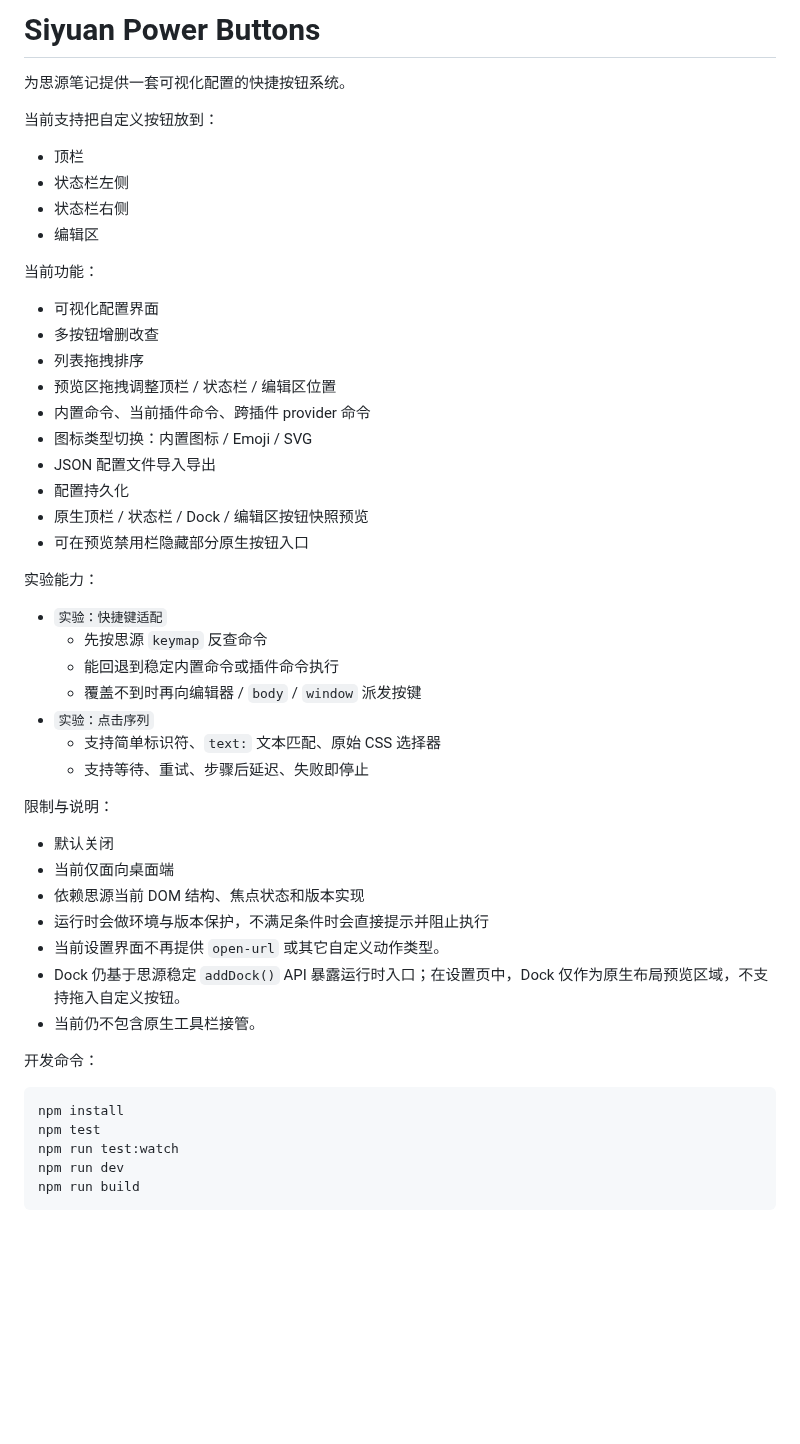
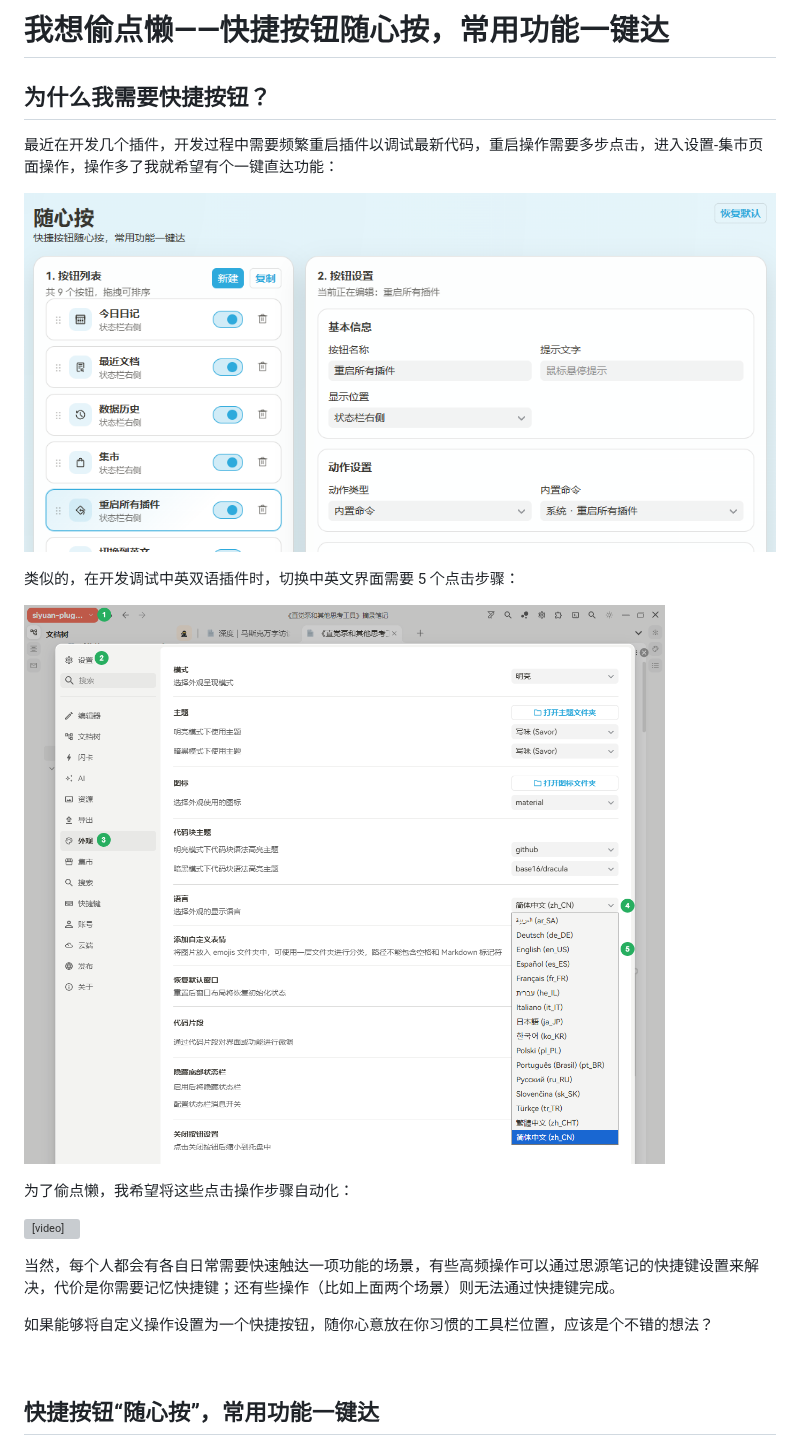
Before and after one commit to famotime/siyuan-power-buttons, a Markdown page: README.md, the part around one of its changes. Rendered like a GitHub page; pictures changed too: assets/image-20260418100341-cy7hi7r.png (added), assets/image-20260418110226-9o9euuj.png (added); blank space fills up the shorter version; grey boxes are pictures that could not be loaded.

Commit message:
Refresh README showcase

````diff
--- a/README.md
+++ b/README.md
@@ -1,54 +1,24 @@
-# Siyuan Power Buttons
+# 我想偷点懒——快捷按钮随心按，常用功能一键达
 
-为思源笔记提供一套可视化配置的快捷按钮系统。
+## 为什么我需要快捷按钮？
 
-当前支持把自定义按钮放到：
+最近在开发几个插件，开发过程中需要频繁重启插件以调试最新代码，重启操作需要多步点击，进入设置-集市页面操作，操作多了我就希望有个一键直达功能：
 
-- 顶栏
-- 状态栏左侧
-- 状态栏右侧
-- 编辑区
+![image](assets/image-20260418110226-9o9euuj.png)
 
-当前功能：
+类似的，在开发调试中英双语插件时，切换中英文界面需要 5 个点击步骤：
 
-- 可视化配置界面
-- 多按钮增删改查
-- 列表拖拽排序
-- 预览区拖拽调整顶栏 / 状态栏 / 编辑区位置
-- 内置命令、当前插件命令、跨插件 provider 命令
-- 图标类型切换：内置图标 / Emoji / SVG
-- JSON 配置文件导入导出
-- 配置持久化
-- 原生顶栏 / 状态栏 / Dock / 编辑区按钮快照预览
-- 可在预览禁用栏隐藏部分原生按钮入口
+![image](assets/image-20260418100341-cy7hi7r.png)
 
-实验能力：
+为了偷点懒，我希望将这些点击操作步骤自动化：
 
-- `实验：快捷键适配`
-  - 先按思源 `keymap` 反查命令
-  - 能回退到稳定内置命令或插件命令执行
-  - 覆盖不到时再向编辑器 / `body` / `window` 派发按键
-- `实验：点击序列`
-  - 支持简单标识符、`text:` 文本匹配、原始 CSS 选择器
-  - 支持等待、重试、步骤后延迟、失败即停止
+<video controls="controls" src="assets/录屏助手_20260418_100548-20260418100653-ixrwdiq.mp4"></video>
 
-限制与说明：
+当然，每个人都会有各自日常需要快速触达一项功能的场景，有些高频操作可以通过思源笔记的快捷键设置来解决，代价是你需要记忆快捷键；还有些操作（比如上面两个场景）则无法通过快捷键完成。
 
-- 默认关闭
-- 当前仅面向桌面端
-- 依赖思源当前 DOM 结构、焦点状态和版本实现
-- 运行时会做环境与版本保护，不满足条件时会直接提示并阻止执行
-- 当前设置界面不再提供 `open-url` 或其它自定义动作类型。
-- Dock 仍基于思源稳定 `addDock()` API 暴露运行时入口；在设置页中，Dock 仅作为原生布局预览区域，不支持拖入自定义按钮。
-- 当前仍不包含原生工具栏接管。
+如果能够将自定义操作设置为一个快捷按钮，随你心意放在你习惯的工具栏位置，应该是个不错的想法？
 
-开发命令：
+‍
 
-```bash
-npm install
-npm test
-npm run test:watch
-npm run dev
-npm run build
-```
+## 快捷按钮“随心按”，常用功能一键达
 
````
Also changed, not shown: other parts of README.md (+3 -8 lines), asset/action.png (deleted), assets/image-20260418105905-x2fmbv4.png (added), 1 other file.
